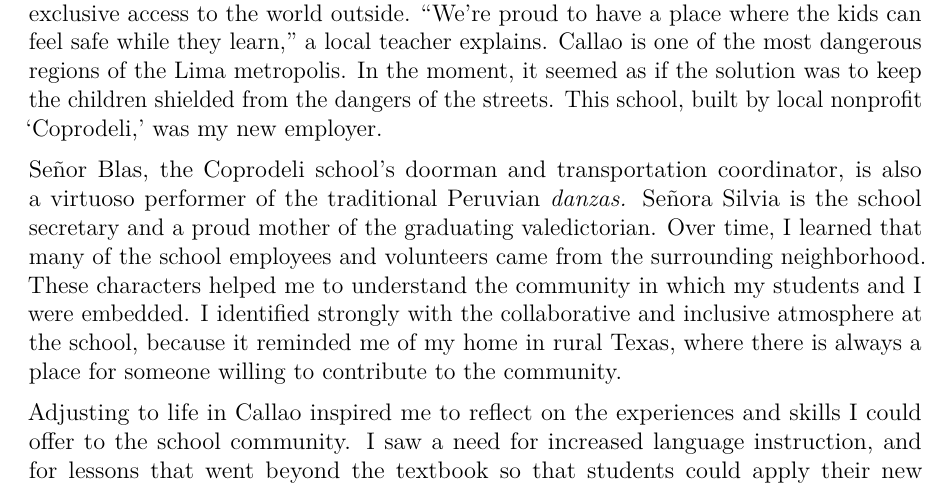
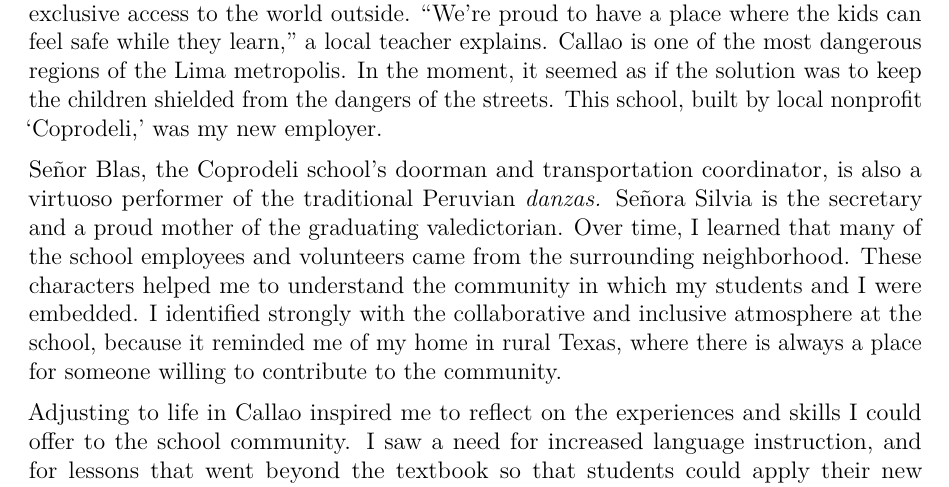
Before and after one commit to kaylikallina/medpersonalstatement, a LaTeX CV (cv_7.tex): part of page 1 of 2, cut so that both start at the same text. Compiled offline with pdfLaTeX.

Commit message:
Create cv_7.tex

```diff
--- a/cv_7.tex
+++ b/cv_7.tex
@@ -68,7 +68,7 @@ A crowd of raucous second graders spills out into a central, concrete courtyard
 
 \medskip
 
- Se\~nor Blas, the Coprodeli school's doorman and transportation coordinator, is also a virtuoso performer of the traditional Peruvian \textit{danzas.} Se\~nora Silvia is the school secretary and a proud mother of the graduating valedictorian.  Over time, I learned that many of the school employees and volunteers came from the surrounding neighborhood. These characters helped me to understand the community in which my students and I were embedded. I identified strongly with the collaborative and inclusive atmosphere at the school, because it reminded me of my home in rural Texas, where there is always a place for someone willing to contribute to the community.
+ Se\~nor Blas, the Coprodeli school's doorman and transportation coordinator, is also a virtuoso performer of the traditional Peruvian \textit{danzas.} Se\~nora Silvia is the secretary and a proud mother of the graduating valedictorian.  Over time, I learned that many of the school employees and volunteers came from the surrounding neighborhood. These characters helped me to understand the community in which my students and I were embedded. I identified strongly with the collaborative and inclusive atmosphere at the school, because it reminded me of my home in rural Texas, where there is always a place for someone willing to contribute to the community.
 
 \medskip
 
```
